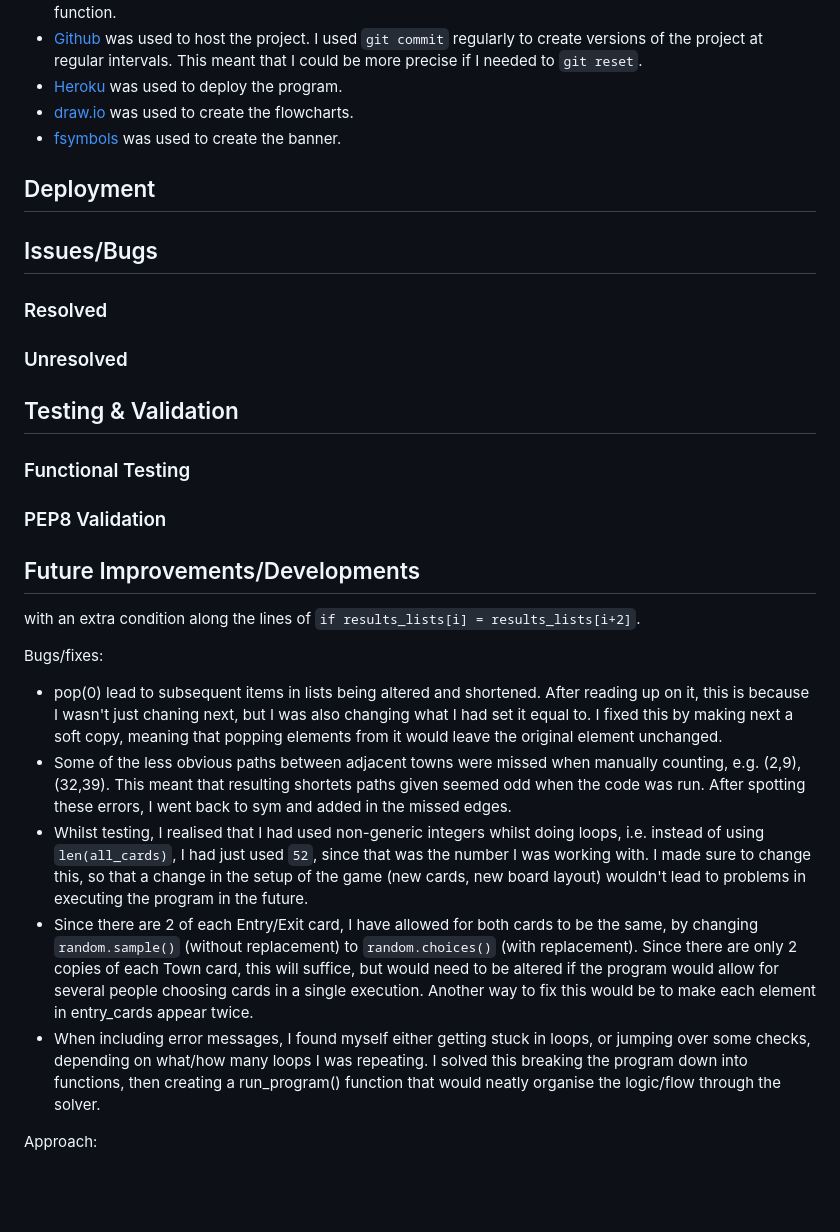
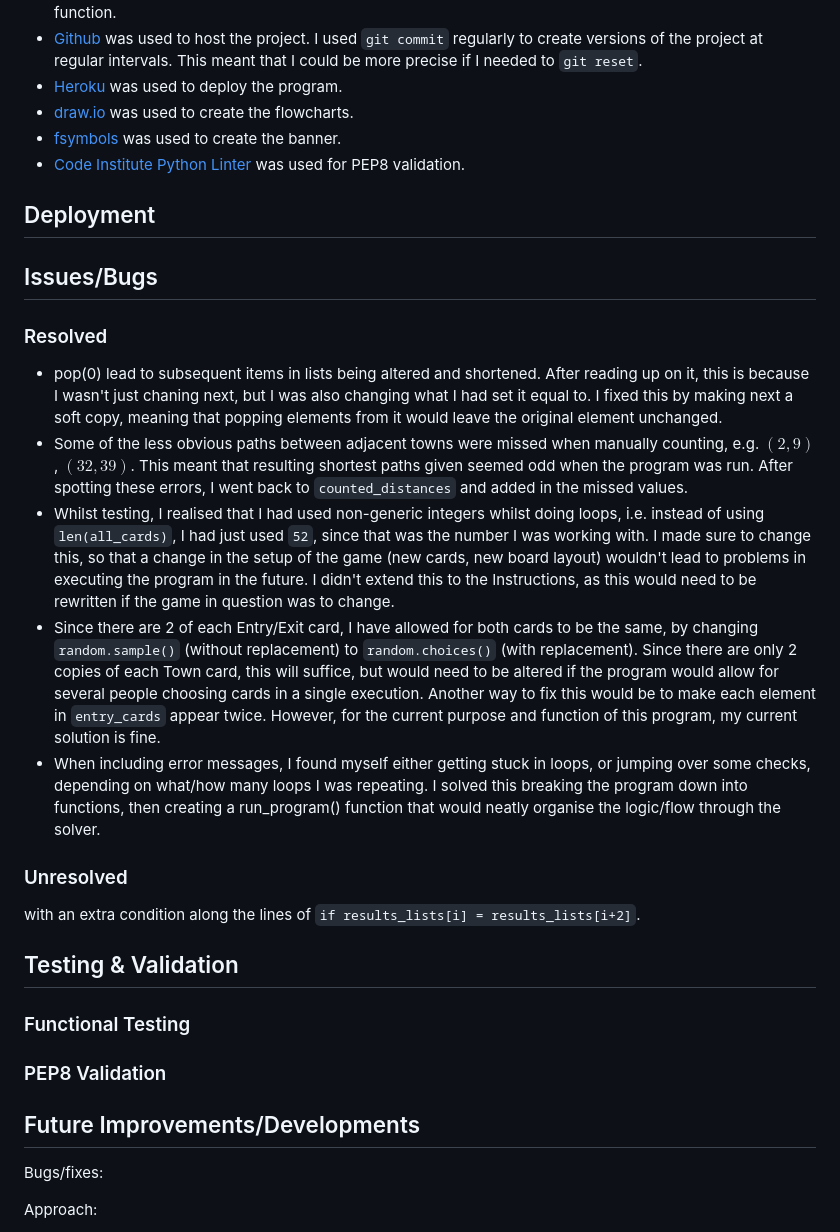
Before and after one commit to DiarmuidHenry/Project-03, a Markdown page: README.md, the part around the change. GitHub-like rendering; blank space fills up the shorter version.

Commit message:
docs: Add content to Issues/Bugs in README.

```diff
--- a/README.md
+++ b/README.md
@@ -168,7 +168,7 @@ I used red for error messages, as people often associate the colour red with war
 - [Heroku](https://www.heroku.com/) was used to deploy the program.
 - [draw.io](https://app.diagrams.net/) was used to create the flowcharts.
 - [fsymbols](https://fsymbols.com/generators/carty/) was used to create the banner.
-
+- [Code Institute Python Linter](https://pep8ci.herokuapp.com/) was used for PEP8 validation.
 
 ## Deployment
 
@@ -176,7 +176,15 @@ I used red for error messages, as people often associate the colour red with war
 
 ### Resolved
 
+- pop(0) lead to subsequent items in lists being altered and shortened. After reading up on it, this is because I wasn't just chaning next, but I was also changing what I had set it equal to. I fixed this by making next a soft copy, meaning that popping elements from it would leave the original element unchanged.
+- Some of the less obvious paths between adjacent towns were missed when manually counting, e.g. $(2,9)$, $(32,39)$. This meant that resulting shortest paths given seemed odd when the program was run. After spotting these errors, I went back to `counted_distances` and added in the missed values.
+- Whilst testing, I realised that I had used non-generic integers whilst doing loops, i.e. instead of using `len(all_cards)`, I had just used `52`, since that was the number I was working with. I made sure to change this, so that a change in the setup of the game (new cards, new board layout) wouldn't lead to problems in executing the program in the future. I didn't extend this to the Instructions, as this would need to be rewritten if the game in question was to change.
+- Since there are 2 of each Entry/Exit card, I have allowed for both cards to be the same, by changing `random.sample()` (without replacement) to `random.choices()` (with replacement). Since there are only 2 copies of each Town card, this will suffice, but would need to be altered if the program would allow for several people choosing cards in a single execution. Another way to fix this would be to make each element in `entry_cards` appear twice. However, for the current purpose and function of this program, my current solution is fine.
+- When including error messages, I found myself either getting stuck in loops, or jumping over some checks, depending on what/how many loops I was repeating. I solved this breaking the program down into functions, then creating a run_program() function that would neatly organise the logic/flow through the solver.
+
 ### Unresolved
+
+with an extra condition along the lines of `if results_lists[i] = results_lists[i+2]`.
 
 ## Testing \& Validation
 
@@ -186,7 +194,7 @@ I used red for error messages, as people often associate the colour red with war
 
 ## Future Improvements/Developments
 
-with an extra condition along the lines of `if results_lists[i] = results_lists[i+2]`.
+
 
 
 
@@ -203,11 +211,7 @@ with an extra condition along the lines of `if results_lists[i] = results_lists[
 
 
 Bugs/fixes:
-- pop(0) lead to subsequent items in lists being altered and shortened. After reading up on it, this is because I wasn't just chaning next, but I was also changing what I had set it equal to. I fixed this by making next a soft copy, meaning that popping elements from it would leave the original element unchanged.
-- Some of the less obvious paths between adjacent towns were missed when manually counting, e.g. (2,9), (32,39). This meant that resulting shortets paths given seemed odd when the code was run. After spotting these errors, I went back to sym and added in the missed edges.
-- Whilst testing, I realised that I had used non-generic integers whilst doing loops, i.e. instead of using `len(all_cards)`, I had just used `52`, since that was the number I was working with. I made sure to change this, so that a change in the setup of the game (new cards, new board layout) wouldn't lead to problems in executing the program in the future.
-- Since there are 2 of each Entry/Exit card, I have allowed for both cards to be the same, by changing `random.sample()` (without replacement) to `random.choices()` (with replacement). Since there are only 2 copies of each Town card, this will suffice, but would need to be altered if the program would allow for several people choosing cards in a single execution. Another way to fix this would be to make each element in entry_cards appear twice.
-- When including error messages, I found myself either getting stuck in loops, or jumping over some checks, depending on what/how many loops I was repeating. I solved this breaking the program down into functions, then creating a run_program() function that would neatly organise the logic/flow through the solver.
+
 
 Approach:
 - Create an adjacency matrix/table/array, containing the number of steps between all pairs of adjacent towns.
```
